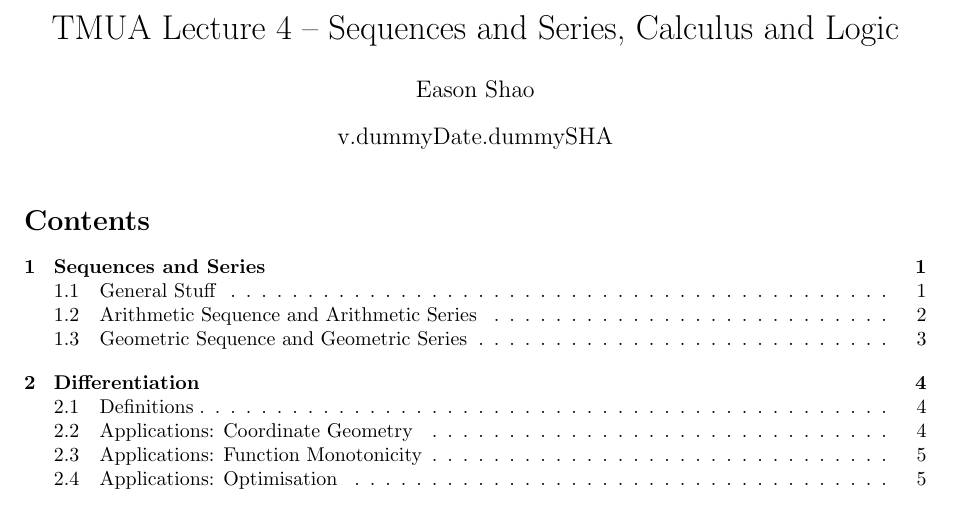
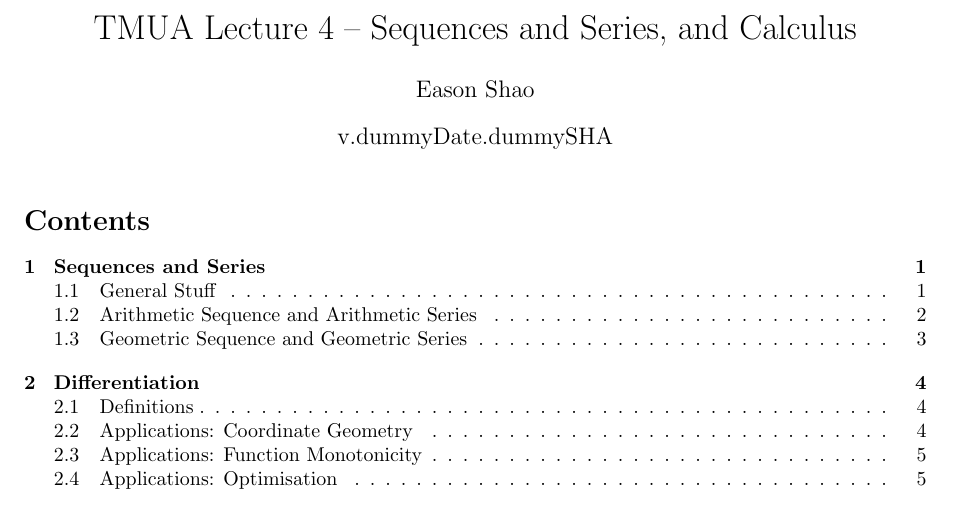
Before and after one commit to EasonSYC/tmua-lectures, a LaTeX document (lecture-4.tex): part of page 1 of 7, cut so that both start at the same text. Compiled offline with pdfLaTeX; a LaTeX package or settings file that is missing is left out.

Commit message:
fix title.

```diff
--- a/lecture-4.tex
+++ b/lecture-4.tex
@@ -9,7 +9,7 @@
 
 \input{version}
 
-\title{TMUA Lecture 4 -- Sequences and Series, Calculus and Logic}
+\title{TMUA Lecture 4 -- Sequences and Series, and Calculus}
 \author{Eason Shao}
 \date{v.\DATE.\COMMITSHA}
 
```
